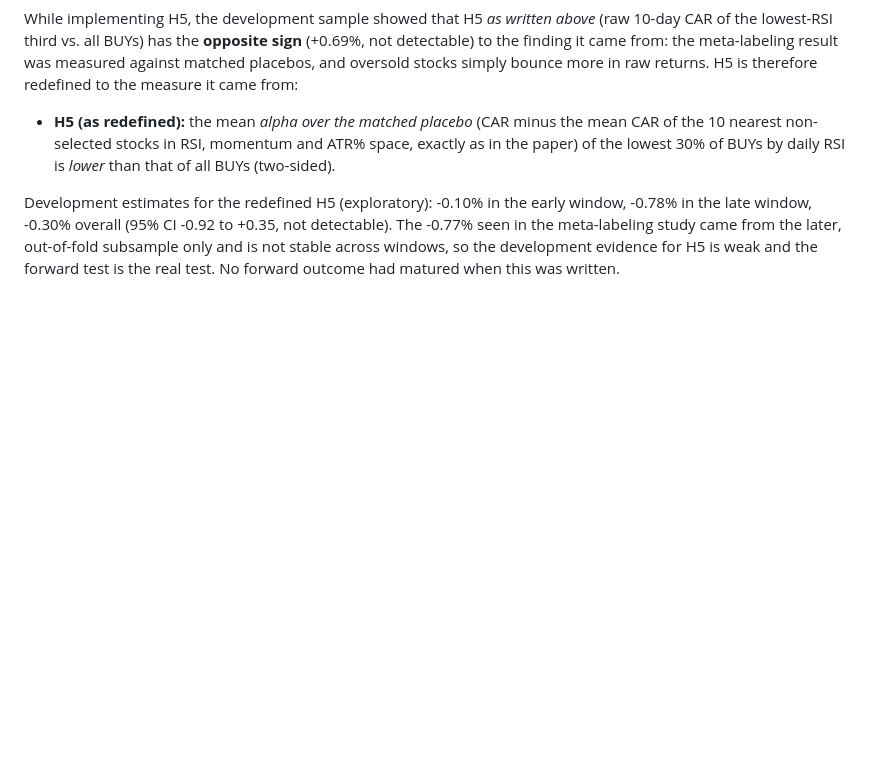
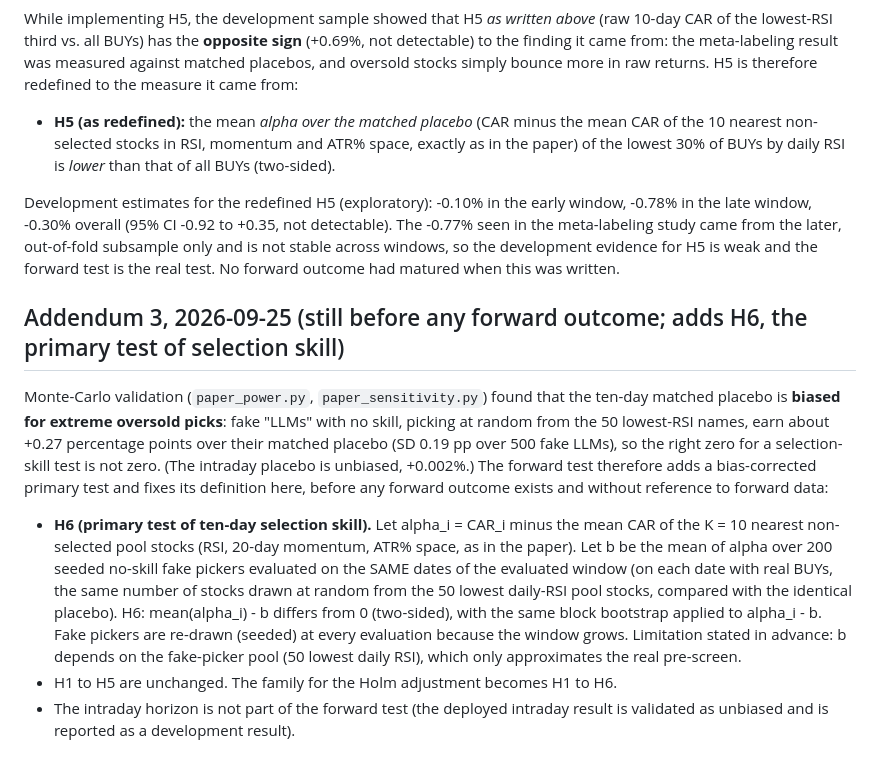
Before and after one commit to PradeepSomasundaram1512/stock, a Markdown page: ai-stock-agent/paper_results/forward_test_prereg.md, the part around the change. Drawn GitHub-style; blank space fills up the shorter version.

Commit message:
Pre-registration addendum 3: H6 bias-corrected selection alpha, committed before it is implemented or run
Co-Authored-By: Claude Sonnet 5 <noreply@anthropic.com>

```diff
--- a/ai-stock-agent/paper_results/forward_test_prereg.md
+++ b/ai-stock-agent/paper_results/forward_test_prereg.md
@@ -59,3 +59,18 @@ oversold stocks simply bounce more in raw returns. H5 is therefore redefined to
 Development estimates for the redefined H5 (exploratory): -0.10% in the early window, -0.78% in the late window, -0.30% overall (95% CI -0.92 to +0.35, not
 detectable). The -0.77% seen in the meta-labeling study came from the later, out-of-fold subsample only and is not stable across windows,
 so the development evidence for H5 is weak and the forward test is the real test. No forward outcome had matured when this was written.
+
+## Addendum 3, 2026-09-25 (still before any forward outcome; adds H6, the primary test of selection skill)
+
+Monte-Carlo validation (`paper_power.py`, `paper_sensitivity.py`) found that the ten-day matched placebo is **biased for extreme oversold picks**: fake
+"LLMs" with no skill, picking at random from the 50 lowest-RSI names, earn about +0.27 percentage points over their matched placebo (SD 0.19 pp over 500
+fake LLMs), so the right zero for a selection-skill test is not zero. (The intraday placebo is unbiased, +0.002%.) The forward test therefore adds a
+bias-corrected primary test and fixes its definition here, before any forward outcome exists and without reference to forward data:
+
+- **H6 (primary test of ten-day selection skill).** Let alpha_i = CAR_i minus the mean CAR of the K = 10 nearest non-selected pool stocks (RSI, 20-day
+  momentum, ATR% space, as in the paper). Let b be the mean of alpha over 200 seeded no-skill fake pickers evaluated on the SAME dates of the evaluated window
+  (on each date with real BUYs, the same number of stocks drawn at random from the 50 lowest daily-RSI pool stocks, compared with the identical placebo).
+  H6: mean(alpha_i) - b differs from 0 (two-sided), with the same block bootstrap applied to alpha_i - b. Fake pickers are re-drawn (seeded) at every evaluation
+  because the window grows. Limitation stated in advance: b depends on the fake-picker pool (50 lowest daily RSI), which only approximates the real pre-screen.
+- H1 to H5 are unchanged. The family for the Holm adjustment becomes H1 to H6.
+- The intraday horizon is not part of the forward test (the deployed intraday result is validated as unbiased and is reported as a development result).
```
